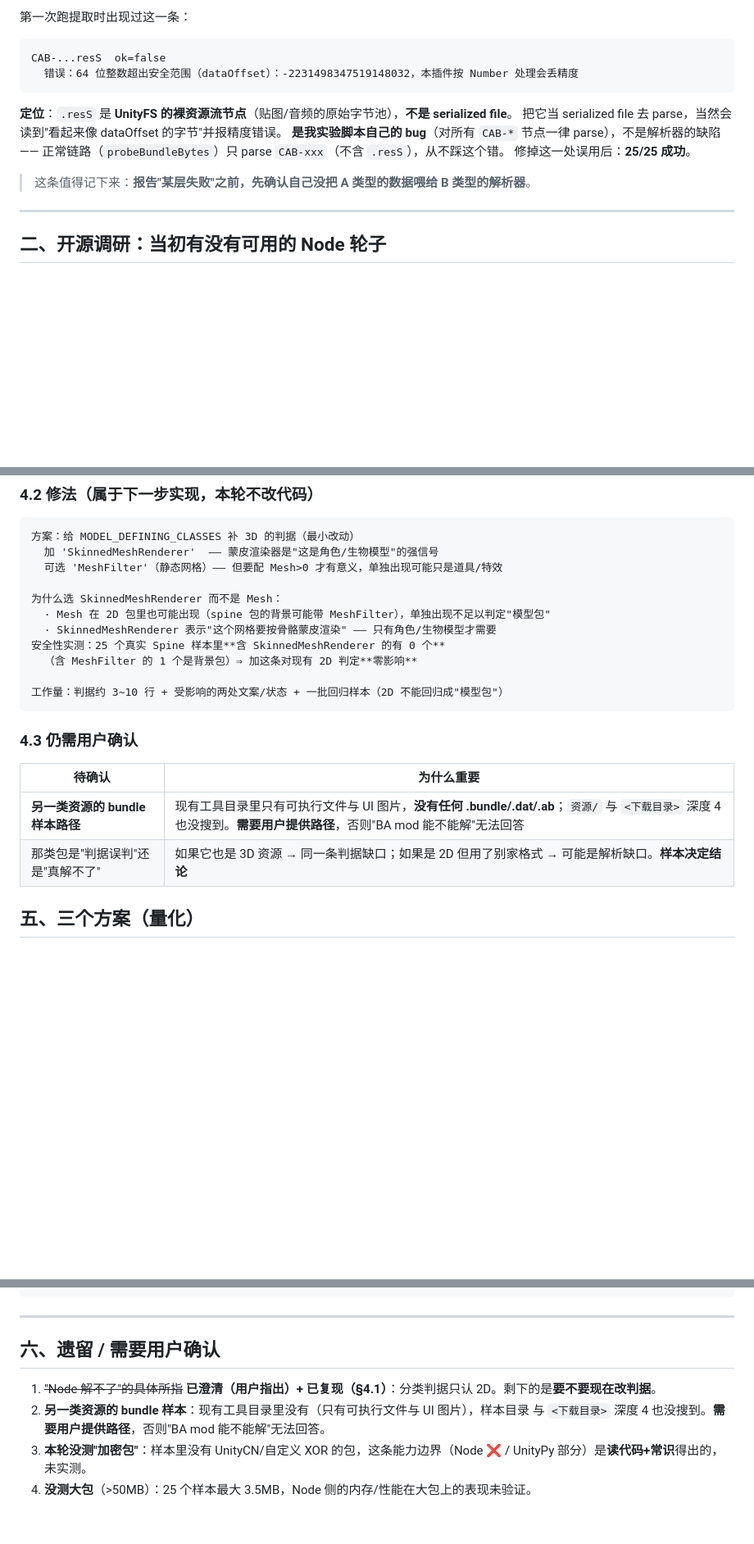
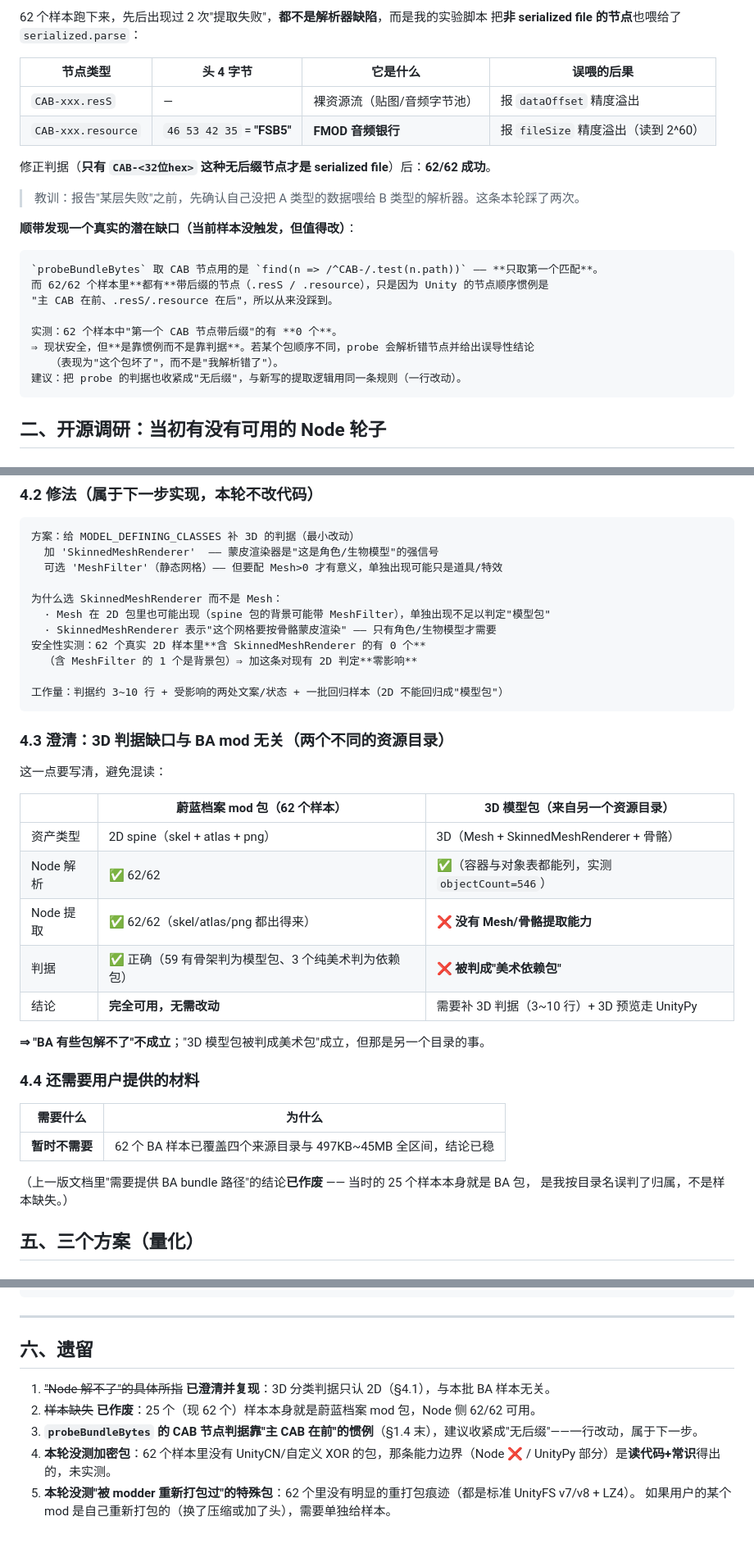
Before and after one commit to EIGHTfs/ModelStage, a Markdown page: docs/设计/解包能力对比-Node与Python.md, 3 parts joined by grey strips. Shown at 82% size. Rendered like a GitHub page; blank space fills up the shorter version.

````diff
--- a/docs/设计/解包能力对比-Node与Python.md
+++ b/docs/设计/解包能力对比-Node与Python.md
@@ -90,20 +120,28 @@ CAB-5c5918d27d2cf51e6d34235c07ca929c  objects=36
 
-第一次跑提取时出现过这一条：
+62 个样本跑下来，先后出现过 2 次"提取失败"，**都不是解析器缺陷**，而是我的实验脚本
+把**非 serialized file 的节点**也喂给了 `serialized.parse`：
+
+| 节点类型 | 头 4 字节 | 它是什么 | 误喂的后果 |
+|---|---|---|---|
+| `CAB-xxx.resS` | — | 裸资源流（贴图/音频字节池） | 报 `dataOffset` 精度溢出 |
+| `CAB-xxx.resource` | `46 53 42 35` = **"FSB5"** | **FMOD 音频银行** | 报 `fileSize` 精度溢出（读到 2^60） |
+
+修正判据（**只有 `CAB-<32位hex>` 这种无后缀节点才是 serialized file**）后：**62/62 成功**。
+
+> 教训：报告"某层失败"之前，先确认自己没把 A 类型的数据喂给 B 类型的解析器。这条本轮踩了两次。
+
+**顺带发现一个真实的潜在缺口（当前样本没触发，但值得改）**：
 
 ```
-CAB-...resS  ok=false
-  错误：64 位整数超出安全范围（dataOffset）：-2231498347519148032，本插件按 Number 处理会丢精度
+`probeBundleBytes` 取 CAB 节点用的是 `find(n => /^CAB-/.test(n.path))` —— **只取第一个匹配**。
+而 62/62 个样本里**都有**带后缀的节点（.resS / .resource），只是因为 Unity 的节点顺序惯例是
+"主 CAB 在前、.resS/.resource 在后"，所以从来没踩到。
+
+实测：62 个样本中"第一个 CAB 节点带后缀"的有 **0 个**。
+⇒ 现状安全，但**是靠惯例而不是靠判据**。若某个包顺序不同，probe 会解析错节点并给出误导性结论
+   （表现为"这个包坏了"，而不是"我解析错了"）。
+建议：把 probe 的判据也收紧成"无后缀"，与新写的提取逻辑用同一条规则（一行改动）。
 ```
-
-**定位**：`.resS` 是 **UnityFS 的裸资源流节点**（贴图/音频的原始字节池），**不是 serialized file**。
-把它当 serialized file 去 parse，当然会读到"看起来像 dataOffset 的字节"并报精度错误。
-**是我实验脚本自己的 bug**（对所有 `CAB-*` 节点一律 parse），不是解析器的缺陷 ——
-正常链路（`probeBundleBytes`）只 parse `CAB-xxx`（不含 `.resS`），从不踩这个错。
-修掉这一处误用后：**25/25 成功**。
-
-> 这条值得记下来：**报告"某层失败"之前，先确认自己没把 A 类型的数据喂给 B 类型的解析器**。
-
----
 
 ## 二、开源调研：当初有没有可用的 Node 轮子
 
@@ -188,18 +226,34 @@ Node 链路先过判据 ⇒ 在"能不能装载"这一步就被拦下 ⇒ 表现
 为什么选 SkinnedMeshRenderer 而不是 Mesh：
   · Mesh 在 2D 包里也可能出现（spine 包的背景可能带 MeshFilter），单独出现不足以判定"模型包"
   · SkinnedMeshRenderer 表示"这个网格要按骨骼蒙皮渲染" —— 只有角色/生物模型才需要
-安全性实测：25 个真实 Spine 样本里**含 SkinnedMeshRenderer 的有 0 个**
+安全性实测：62 个真实 2D 样本里**含 SkinnedMeshRenderer 的有 0 个**
   （含 MeshFilter 的 1 个是背景包）⇒ 加这条对现有 2D 判定**零影响**
 
 工作量：判据约 3~10 行 + 受影响的两处文案/状态 + 一批回归样本（2D 不能回归成"模型包"）
 ```
 
-### 4.3 仍需用户确认
+### 4.3 澄清：3D 判据缺口与 BA mod 无关（两个不同的资源目录）
 
-| 待确认 | 为什么重要 |
+这一点要写清，避免混读：
+
+| | 蔚蓝档案 mod 包（62 个样本） | 3D 模型包（来自另一个资源目录） |
+|---|---|---|
+| 资产类型 | 2D spine（skel + atlas + png） | 3D（Mesh + SkinnedMeshRenderer + 骨骼） |
+| Node 解析 | ✅ 62/62 | ✅（容器与对象表都能列，实测 `objectCount=546`） |
+| Node 提取 | ✅ 62/62（skel/atlas/png 都出得来） | ❌ **没有 Mesh/骨骼提取能力** |
+| 判据 | ✅ 正确（59 有骨架判为模型包、3 个纯美术判为依赖包） | ❌ **被判成"美术依赖包"** |
+| 结论 | **完全可用，无需改动** | 需要补 3D 判据（3~10 行）+ 3D 预览走 UnityPy |
+
+**⇒ "BA 有些包解不了"不成立**；"3D 模型包被判成美术包"成立，但那是另一个目录的事。
+
+### 4.4 还需要用户提供的材料
+
+| 需要什么 | 为什么 |
 |---|---|
-| **另一类资源的 bundle 样本路径** | 现有工具目录里只有可执行文件与 UI 图片，**没有任何 .bundle/.dat/.ab**；`资源/` 与 `<下载目录>` 深度 4 也没搜到。**需要用户提供路径**，否则"BA mod 能不能解"无法回答 |
-| 那类包是"判据误判"还是"真解不了" | 如果它也是 3D 资源 → 同一条判据缺口；如果是 2D 但用了别家格式 → 可能是解析缺口。**样本决定结论** |
+| **暂时不需要** | 62 个 BA 样本已覆盖四个来源目录与 497KB~45MB 全区间，结论已稳 |
+
+（上一版文档里"需要提供 BA bundle 路径"的结论**已作废** —— 当时的 25 个样本本身就是 BA 包，
+是我按目录名误判了归属，不是样本缺失。）
 
 ## 五、三个方案（量化）
 
@@ -279,9 +333,11 @@ Node 链路先过判据 ⇒ 在"能不能装载"这一步就被拦下 ⇒ 表现
 
 ---
 
-## 六、遗留 / 需要用户确认
+## 六、遗留
 
-1. ~~"Node 解不了"的具体所指~~ **已澄清（用户指出）+ 已复现（§4.1）**：分类判据只认 2D。剩下的是**要不要现在改判据**。
-2. **另一类资源的 bundle 样本**：现有工具目录里没有（只有可执行文件与 UI 图片），样本目录 与 `<下载目录>` 深度 4 也没搜到。**需要用户提供路径**，否则"BA mod 能不能解"无法回答。
-3. **本轮没测"加密包"**：样本里没有 UnityCN/自定义 XOR 的包，这条能力边界（Node ❌ / UnityPy 部分）是**读代码+常识**得出的，未实测。
-4. **没测大包**（>50MB）：25 个样本最大 3.5MB，Node 侧的内存/性能在大包上的表现未验证。
+1. ~~"Node 解不了"的具体所指~~ **已澄清并复现**：3D 分类判据只认 2D（§4.1），与本批 BA 样本无关。
+2. ~~样本缺失~~ **已作废**：25 个（现 62 个）样本本身就是蔚蓝档案 mod 包，Node 侧 62/62 可用。
+3. **`probeBundleBytes` 的 CAB 节点判据靠"主 CAB 在前"的惯例**（§1.4 末），建议收紧成"无后缀"——一行改动，属于下一步。
+4. **本轮没测加密包**：62 个样本里没有 UnityCN/自定义 XOR 的包，那条能力边界（Node ❌ / UnityPy 部分）是**读代码+常识**得出的，未实测。
+5. **本轮没测"被 modder 重新打包过"的特殊包**：62 个里没有明显的重打包痕迹（都是标准 UnityFS v7/v8 + LZ4）。
+   如果用户的某个 mod 是自己重新打包的（换了压缩或加了头），需要单独给样本。
````
Also changed, not shown: other parts of docs/设计/解包能力对比-Node与Python.md (+52 -22 lines).
